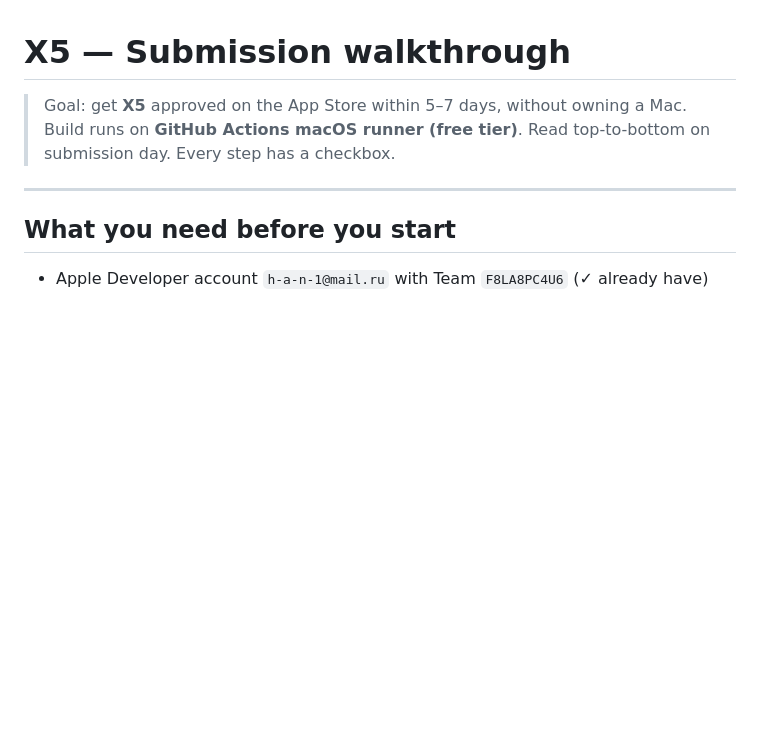
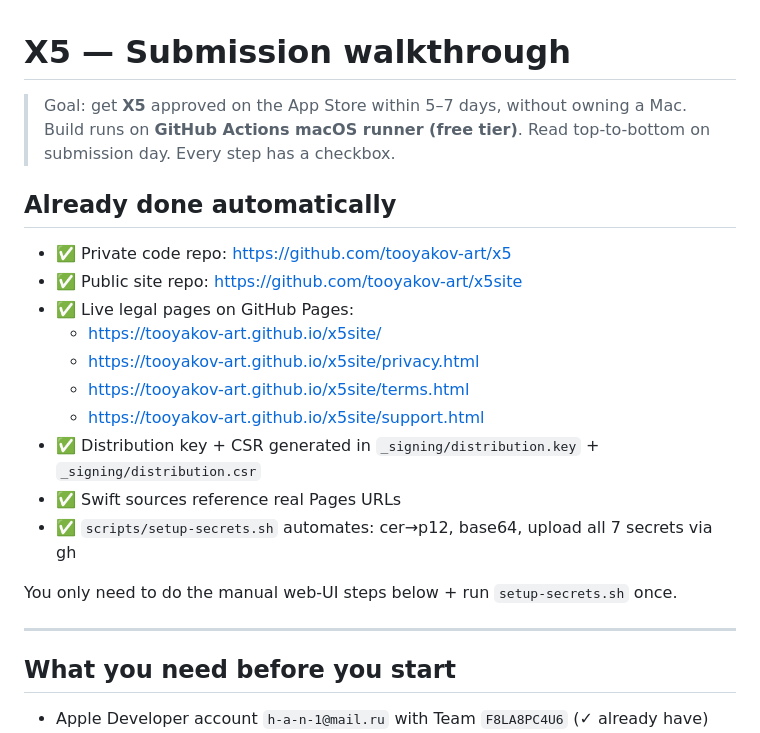
Before and after one commit to tooyakov-art/x5, a Markdown page: SUBMIT.md, the part around the change. GitHub-like rendering; blank space fills up the shorter version.

Commit message:
Document automated setup status in SUBMIT.md

```diff
--- a/SUBMIT.md
+++ b/SUBMIT.md
@@ -3,6 +3,21 @@
 > Goal: get **X5** approved on the App Store within 5–7 days, without owning a Mac.
 > Build runs on **GitHub Actions macOS runner (free tier)**.
 > Read top-to-bottom on submission day. Every step has a checkbox.
+
+## Already done automatically
+
+- ✅ Private code repo: https://github.com/tooyakov-art/x5
+- ✅ Public site repo: https://github.com/tooyakov-art/x5site
+- ✅ Live legal pages on GitHub Pages:
+  - https://tooyakov-art.github.io/x5site/
+  - https://tooyakov-art.github.io/x5site/privacy.html
+  - https://tooyakov-art.github.io/x5site/terms.html
+  - https://tooyakov-art.github.io/x5site/support.html
+- ✅ Distribution key + CSR generated in `_signing/distribution.key` + `_signing/distribution.csr`
+- ✅ Swift sources reference real Pages URLs
+- ✅ `scripts/setup-secrets.sh` automates: cer→p12, base64, upload all 7 secrets via gh
+
+You only need to do the manual web-UI steps below + run `setup-secrets.sh` once.
 
 ---
 
```
